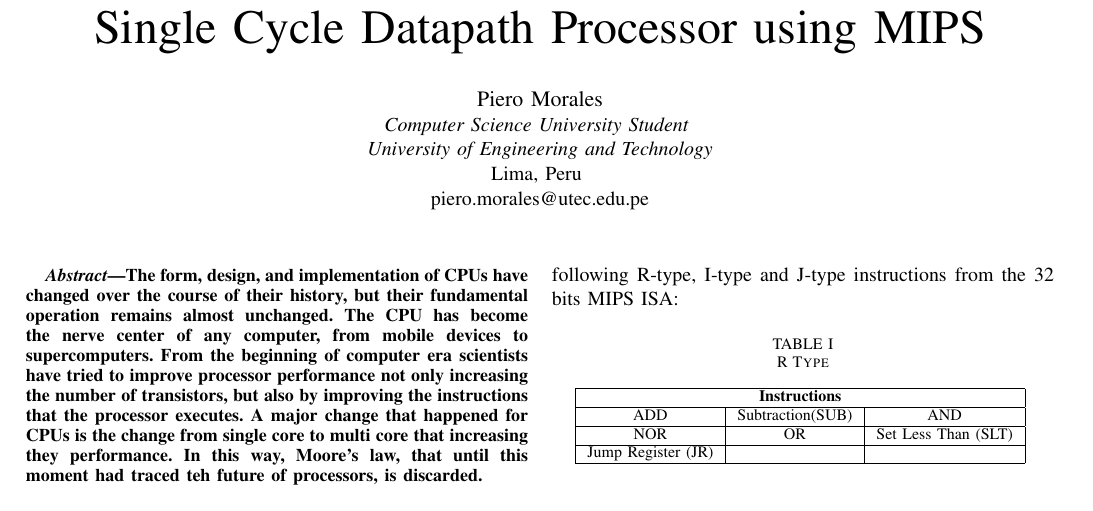
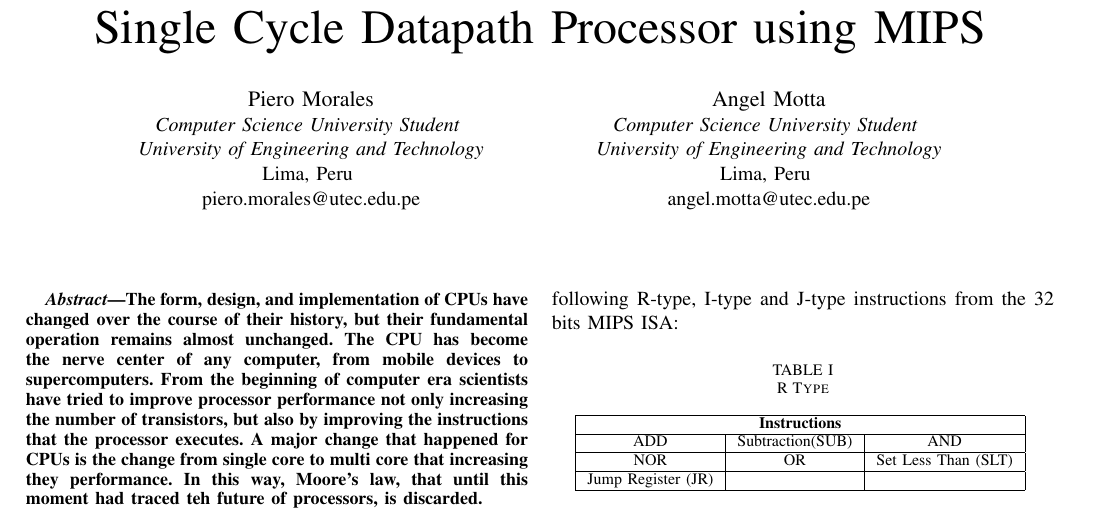
Before and after one commit to Piero16301/Verilog_project, a LaTeX paper (Paper/conference_041818.tex): part of page 1 of 5, cut so that both start at the same text. Compiled offline with pdfLaTeX; a missing font is replaced by an installed copy or a similar font; a LaTeX package or settings file that is missing is left out.

Commit message:
latex multiple authors

```diff
--- a/Paper/conference_041818.tex
+++ b/Paper/conference_041818.tex
@@ -20,6 +20,12 @@
 \textit{University of Engineering and Technology}\\
 Lima, Peru \\
 piero.morales@utec.edu.pe}
+\and
+\IEEEauthorblockN{Angel Motta}
+\IEEEauthorblockA{\textit{Computer Science University Student} \\
+	\textit{University of Engineering and Technology}\\
+	Lima, Peru \\
+	angel.motta@utec.edu.pe}
 }
 
 \maketitle
```
Also changed, not shown: Paper/conference_041818.pdf, 4 other files.
